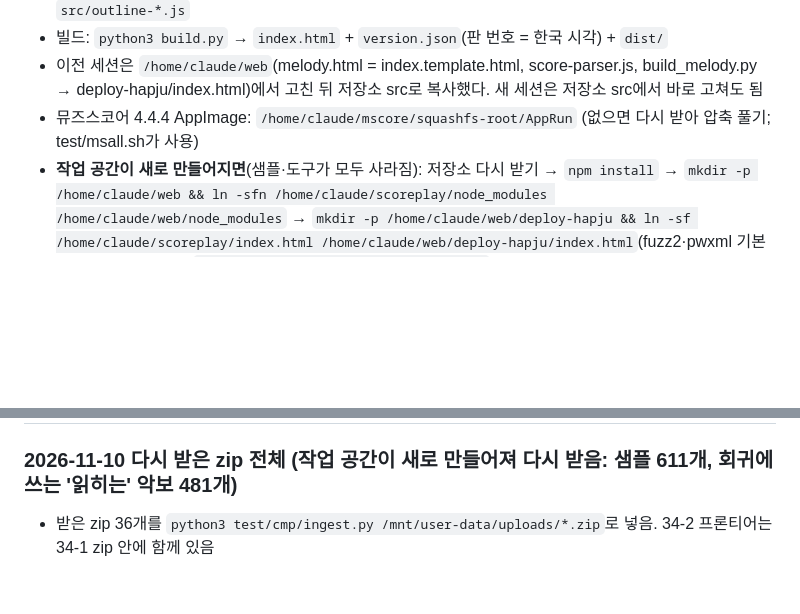
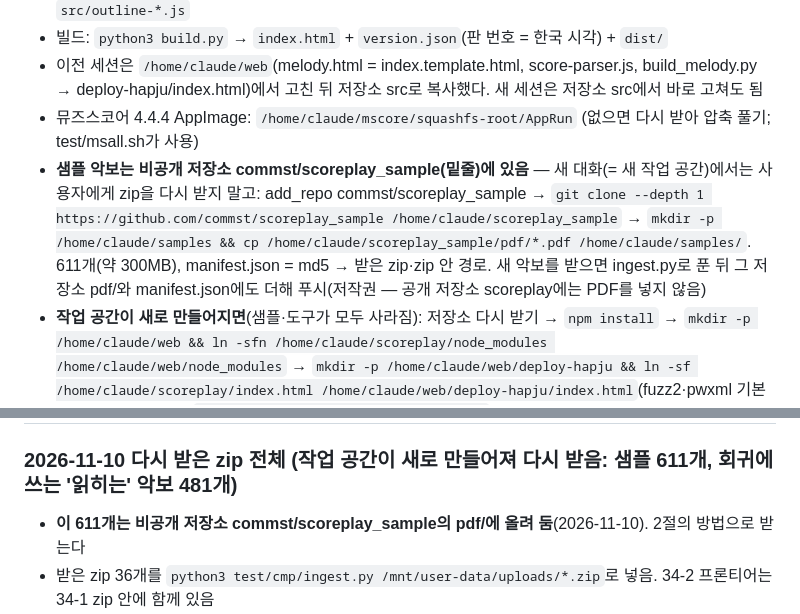
Before and after one commit to commst/scoreplay, a Markdown page: HANDOFF.md, 2 parts joined by grey strips. GitHub-like rendering; blank space fills up the shorter version.

Commit message:
HANDOFF: 샘플 악보를 비공개 저장소 scoreplay_sample에서 받는 방법
Co-Authored-By: Claude Opus 5.5 <noreply@anthropic.com>
Claude-Session: https://claude.ai/code/session_01KTU3kDc3b9pjTiN8PTkQRW

```diff
--- a/HANDOFF.md
+++ b/HANDOFF.md
@@ -24,6 +24,7 @@
 - 빌드: `python3 build.py` → `index.html` + `version.json`(판 번호 = 한국 시각) + `dist/`
 - 이전 세션은 `/home/claude/web`(melody.html = index.template.html, score-parser.js, build_melody.py → deploy-hapju/index.html)에서 고친 뒤 저장소 src로 복사했다. 새 세션은 저장소 src에서 바로 고쳐도 됨
 - 뮤즈스코어 4.4.4 AppImage: `/home/claude/mscore/squashfs-root/AppRun` (없으면 다시 받아 압축 풀기; test/msall.sh가 사용)
+- **샘플 악보는 비공개 저장소 commst/scoreplay_sample(밑줄)에 있음** — 새 대화(= 새 작업 공간)에서는 사용자에게 zip을 다시 받지 말고: add_repo commst/scoreplay_sample → `git clone --depth 1 https://github.com/commst/scoreplay_sample /home/claude/scoreplay_sample` → `mkdir -p /home/claude/samples && cp /home/claude/scoreplay_sample/pdf/*.pdf /home/claude/samples/`. 611개(약 300MB), manifest.json = md5 → 받은 zip·zip 안 경로. 새 악보를 받으면 ingest.py로 푼 뒤 그 저장소 pdf/와 manifest.json에도 더해 푸시(저작권 — 공개 저장소 scoreplay에는 PDF를 넣지 않음)
 - **작업 공간이 새로 만들어지면**(샘플·도구가 모두 사라짐): 저장소 다시 받기 → `npm install` → `mkdir -p /home/claude/web && ln -sfn /home/claude/scoreplay/node_modules /home/claude/web/node_modules` → `mkdir -p /home/claude/web/deploy-hapju && ln -sf /home/claude/scoreplay/index.html /home/claude/web/deploy-hapju/index.html`(fuzz2·pwxml 기본 경로). Playwright는 `NODE_PATH=/opt/npm-tools/node_modules`. MusicXML XSD는 `https://raw.githubusercontent.com/w3c/musicxml/v4.0/schema/{musicxml,xml,xlink}.xsd` → `/home/claude/work/xsd/`. 뮤즈스코어는 `https://github.com/musescore/MuseScore/releases/download/v4.4.4/MuseScore-Studio-4.4.4.243461245-x86_64.AppImage` 받아 `--appimage-extract`
 - **작업 공간 사양이 작음(메모리 7GB·코어 2개)**: regall.sh(8개 동시)는 메모리 부족 → `bash test/cmp/reg2.sh <이전 해석기 폴더> test/regrn.mjs`(2개씩, 약 10분). 회귀가 도는 동안 src/score-parser.js를 고치면 결과가 섞이므로 끝날 때까지 손대지 말 것(git stash도 금지)
 - 처음 돌릴 때 만들 폴더: `mkdir -p xmlout`(pwxml), `mkdir -p /home/claude/mscore/all`(msall.sh)
@@ -35,6 +36,7 @@
 ## 3. 샘플 악보
 
 ### 2026-11-10 다시 받은 zip 전체 (작업 공간이 새로 만들어져 다시 받음: 샘플 611개, 회귀에 쓰는 '읽히는' 악보 481개)
+- **이 611개는 비공개 저장소 commst/scoreplay_sample의 pdf/에 올려 둠**(2026-11-10). 2절의 방법으로 받는다
 - 받은 zip 36개를 `python3 test/cmp/ingest.py /mnt/user-data/uploads/*.zip`로 넣음. 34-2 프론티어는 34-1 zip 안에 함께 있음
 - **소나기는 새 판으로 바뀜(사용자 지정, 옛 pdfFactory 판은 무시)**: zip 63 'Microsoft Print To PDF'로 인쇄한 Encore 악보 — 총보 61c75dd1(22줄 355마디), 대금 031413dc, 소금 b181d587, 피리·태평소 6e27980d, 해금 54ebac86, 가야금 c8df8196·2 1dc61f3a, 거문고 ee2a16f2, 신디1 00cc3dc7·2 8ed32fe5, 타악기 3b5a0517 / 아쟁 a4736a85는 아이폰 사진 PDF(못 읽음). 아래 11-05 목록의 소나기 md5는 더 이상 없음
 - 아래 '이전 작업 공간의 샘플 (87개)' 중 이번 zip에 없는 것: 1fe03d65·26dd8f21·44e95fb3·52cfd0bf·59ee4663·9128e77f·9e386483·a05c32d0·b3a31a97·bfb7e6f7·d95ddafe 등 → pwv2는 `PRE=9203ad49`로 돌림(곡 제목 'Flower' 확인 1건만 실패하는 것은 정상), pwedit는 옛 샘플이 없어 못 돌림
```
